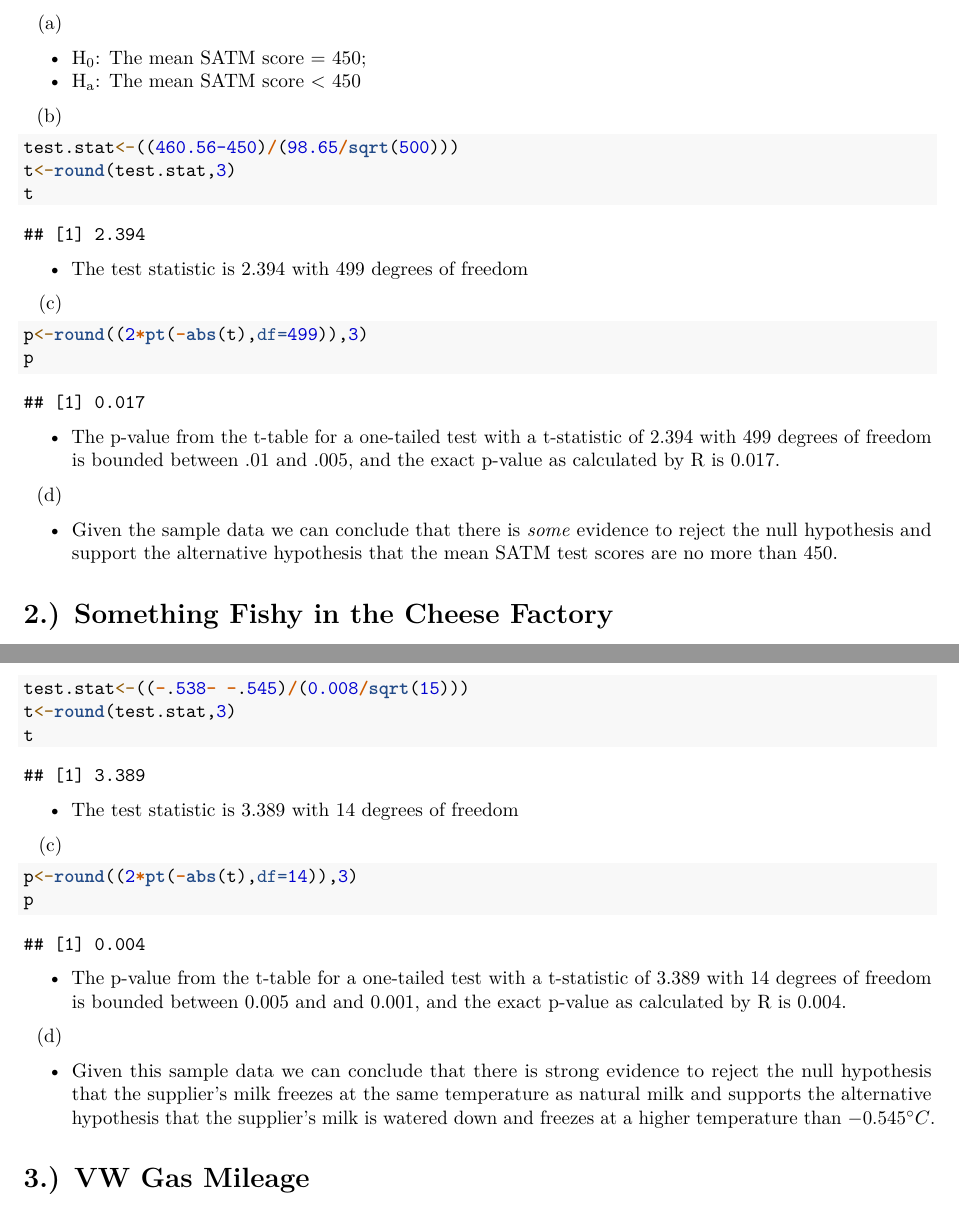
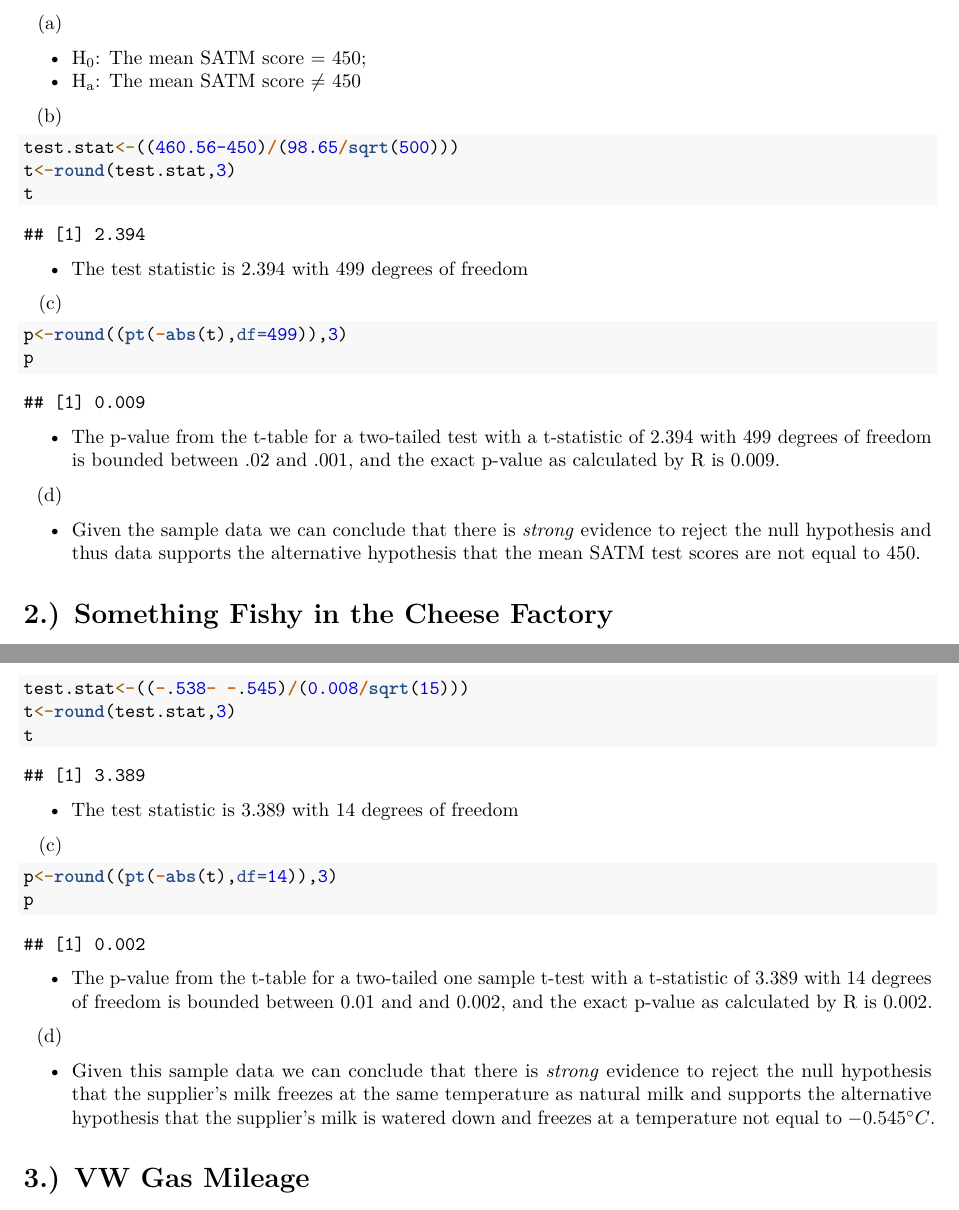
Before and after one commit to ReadingRailroad/STAT-587, an R Markdown document (HW1.Rmd): two parts of pages 1 and 2 of 3, joined at a grey line, cut so that both start at the same text. Rendered offline with R 4.5, knitr and Pandoc, then LaTeX, with nearby package versions.

Commit message:
changing HW1 answers to match lecture: 1 tailed t-tests are terrible 2 tailed t-tests are better

````diff
--- a/HW1.Rmd
+++ b/HW1.Rmd
@@ -10,7 +10,7 @@ A person claims that the current SAT Mathematics (SATM) test scores are over-est
 
 (a)
 - H~0~: The mean SATM score = 450;
-- H~a~: The mean SATM score < 450
+- H~a~: The mean SATM score $\neq$ 450
 
 (b)
 ```{r}
@@ -22,13 +22,13 @@ t
 
 (c)
 ```{r}
-p<-round((2*pt(-abs(t),df=499)),3)
+p<-round((pt(-abs(t),df=499)),3)
 p
 ```
-- The p-value from the t-table for a one-tailed test with a t-statistic of 2.394 with 499 degrees of freedom is bounded between .01 and .005, and the exact p-value as calculated by R is 0.017.
+- The p-value from the t-table for a two-tailed test with a t-statistic of 2.394 with 499 degrees of freedom is bounded between .02 and .001, and the exact p-value as calculated by R is 0.009.
 
 (d)
-- Given the sample data we can conclude that there is _some_ evidence to reject the null hypothesis and support the alternative hypothesis that the mean SATM test scores are no more than 450.
+- Given the sample data we can conclude that there is _strong_ evidence to reject the null hypothesis and thus data supports the alternative hypothesis that the mean SATM test scores are not equal to 450.
 
 # 2.) Something Fishy in the Cheese Factory
 Cheese admins suspect that their milk supplier is watering down milk to increase profits. The freezing point of natural milk is $-0.545^{\circ}C$. Adding water will raise the freezing temperature. The freezing temperature of 15 lots of suppliers milk is measured. The average of the 15 measurements is $\bar{X} = -0.538^{\circ}C$ with standard deviation of $s = 0.008^{\circ}C$. Is this sufficient statistical evidence that the supplier is adding water to the milk?
@@ -47,13 +47,13 @@ t
 
 (c)
 ```{r}
-p<-round((2*pt(-abs(t),df=14)),3)
+p<-round((pt(-abs(t),df=14)),3)
 p
 ```
-- The p-value from the t-table for a one-tailed test with a t-statistic of 3.389 with 14 degrees of freedom is bounded between 0.005 and and 0.001, and the exact p-value as calculated by R is 0.004.
+- The p-value from the t-table for a two-tailed one sample t-test with a t-statistic of 3.389 with 14 degrees of freedom is bounded between 0.01 and and 0.002, and the exact p-value as calculated by R is 0.002.
 
 (d)
-- Given this sample data we can conclude that there is strong evidence to reject the null hypothesis that the supplier's milk freezes at the same temperature as natural milk and supports the alternative hypothesis that the supplier's milk is watered down and freezes at a higher temperature than $-0.545^{\circ}C$.
+- Given this sample data we can conclude that there is _strong_ evidence to reject the null hypothesis that the supplier's milk freezes at the same temperature as natural milk and supports the alternative hypothesis that the supplier's milk is watered down and freezes at a temperature not equal to $-0.545^{\circ}C$.
 
 # 3.) VW Gas Mileage
 The VW's on-board computer was reading a better mile per gallon (MPG) than advertised for that model. Therefore, the computer's MPG and driver-recorded MPG recorded for each fill-up in 2016. The data provided in _mpg.txt_ shows the differences between the computer's MPG calculations and the driver's MPG calculations.
````
Also changed, not shown: HW1.Rmd (6 more changed lines).
